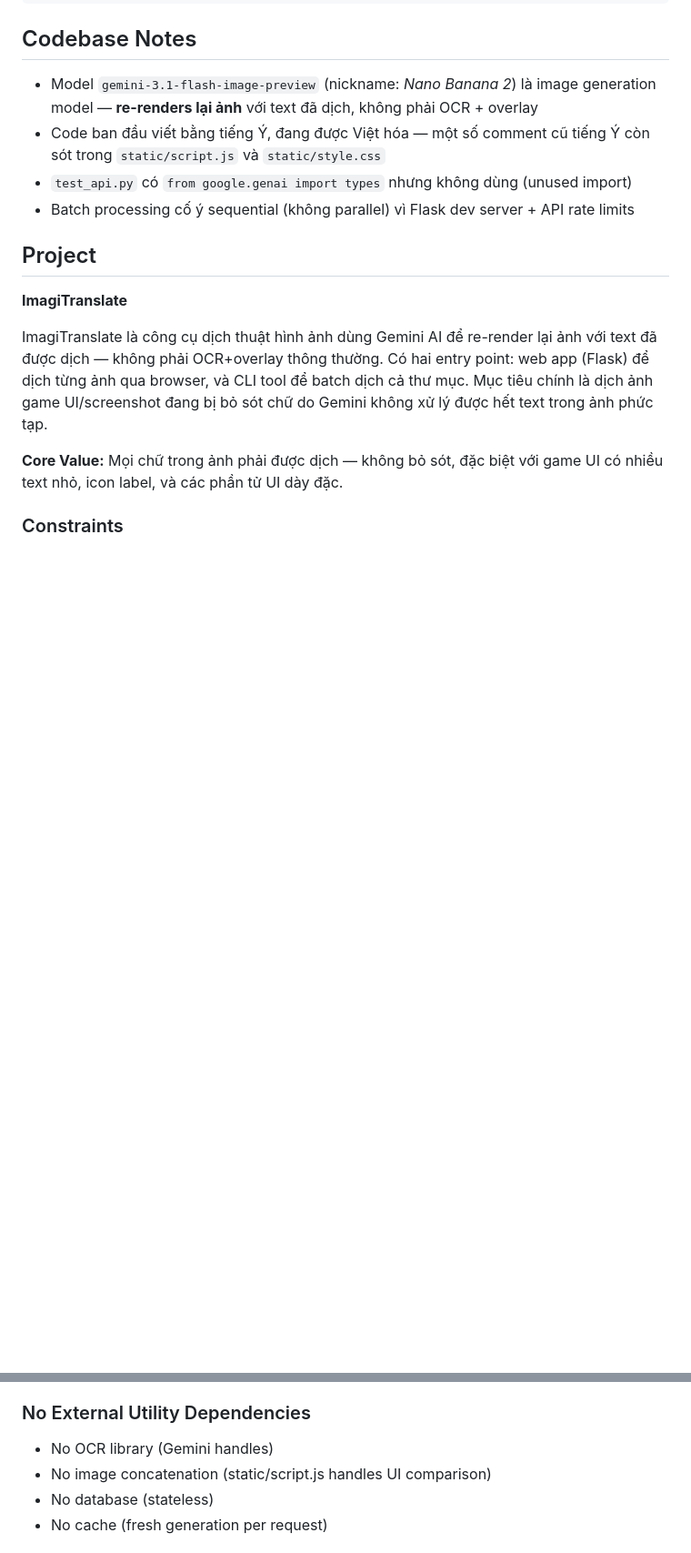
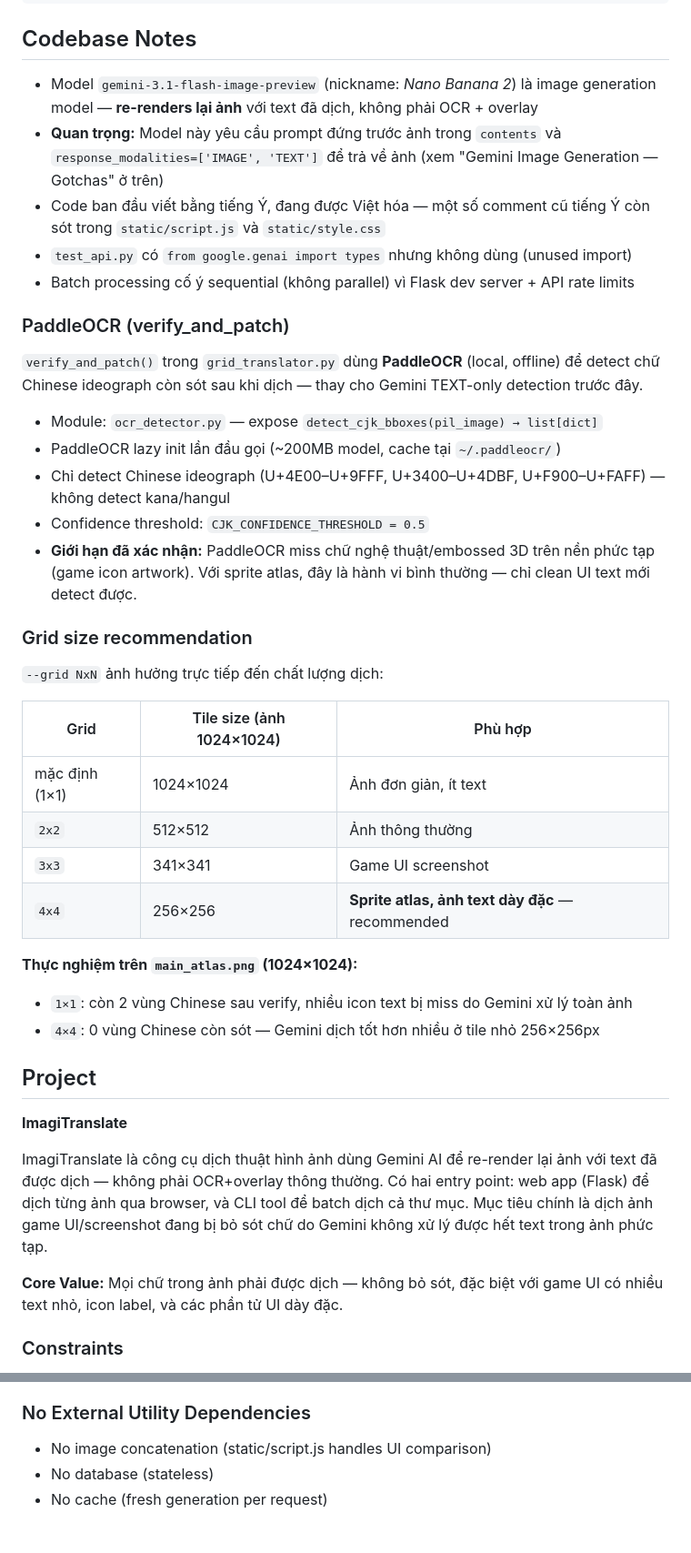
Before and after one commit to hiepau1231/ImagiTranslate, a Markdown page: CLAUDE.md, 2 parts joined by grey strips. Shown at 91% size. GitHub-like rendering; blank space fills up the shorter version.

```diff
--- a/CLAUDE.md
+++ b/CLAUDE.md
@@ -116,9 +158,35 @@ VALID_EXTENSIONS = {'.png', '.jpg', '.jpeg', '.webp'}  # chỉ image_translator.
 ## Codebase Notes
 
 - Model `gemini-3.1-flash-image-preview` (nickname: *Nano Banana 2*) là image generation model — **re-renders lại ảnh** với text đã dịch, không phải OCR + overlay
+- **Quan trọng:** Model này yêu cầu prompt đứng trước ảnh trong `contents` và `response_modalities=['IMAGE', 'TEXT']` để trả về ảnh (xem "Gemini Image Generation — Gotchas" ở trên)
 - Code ban đầu viết bằng tiếng Ý, đang được Việt hóa — một số comment cũ tiếng Ý còn sót trong `static/script.js` và `static/style.css`
 - `test_api.py` có `from google.genai import types` nhưng không dùng (unused import)
 - Batch processing cố ý sequential (không parallel) vì Flask dev server + API rate limits
+
+### PaddleOCR (verify_and_patch)
+
+`verify_and_patch()` trong `grid_translator.py` dùng **PaddleOCR** (local, offline) để detect chữ Chinese ideograph còn sót sau khi dịch — thay cho Gemini TEXT-only detection trước đây.
+
+- Module: `ocr_detector.py` — expose `detect_cjk_bboxes(pil_image) → list[dict]`
+- PaddleOCR lazy init lần đầu gọi (~200MB model, cache tại `~/.paddleocr/`)
+- Chỉ detect Chinese ideograph (U+4E00–U+9FFF, U+3400–U+4DBF, U+F900–U+FAFF) — không detect kana/hangul
+- Confidence threshold: `CJK_CONFIDENCE_THRESHOLD = 0.5`
+- **Giới hạn đã xác nhận:** PaddleOCR miss chữ nghệ thuật/embossed 3D trên nền phức tạp (game icon artwork). Với sprite atlas, đây là hành vi bình thường — chỉ clean UI text mới detect được.
+
+### Grid size recommendation
+
+`--grid NxN` ảnh hưởng trực tiếp đến chất lượng dịch:
+
+| Grid | Tile size (ảnh 1024×1024) | Phù hợp |
+|------|--------------------------|---------|
+| mặc định (1×1) | 1024×1024 | Ảnh đơn giản, ít text |
+| `2x2` | 512×512 | Ảnh thông thường |
+| `3x3` | 341×341 | Game UI screenshot |
+| `4x4` | 256×256 | **Sprite atlas, ảnh text dày đặc** — recommended |
+
+**Thực nghiệm trên `main_atlas.png` (1024×1024):**
+- `1×1`: còn 2 vùng Chinese sau verify, nhiều icon text bị miss do Gemini xử lý toàn ảnh
+- `4×4`: 0 vùng Chinese còn sót — Gemini dịch tốt hơn nhiều ở tile nhỏ 256×256px
 
 <!-- GSD:project-start source:PROJECT.md -->
 ## Project
@@ -402,7 +470,6 @@ ImagiTranslate là công cụ dịch thuật hình ảnh dùng Gemini AI để r
 - **flask** (≥3.0.0): Web framework [web only]
 - **werkzeug** (≥3.0.0): WSGI utilities [web only]
 ### No External Utility Dependencies
-- No OCR library (Gemini handles)
 - No image concatenation (static/script.js handles UI comparison)
 - No database (stateless)
 - No cache (fresh generation per request)
```
Also changed, not shown: other parts of CLAUDE.md (+43 -1 lines).
